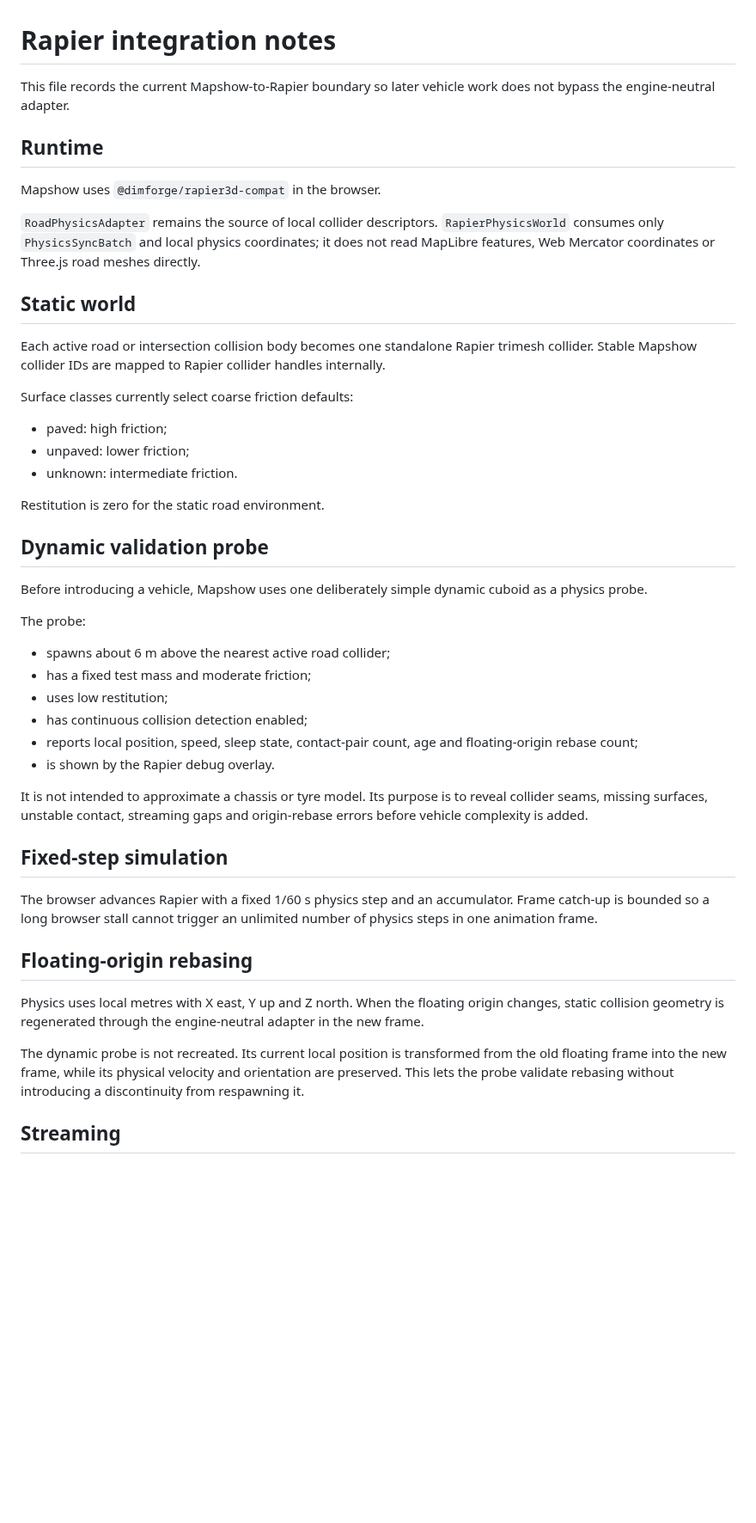
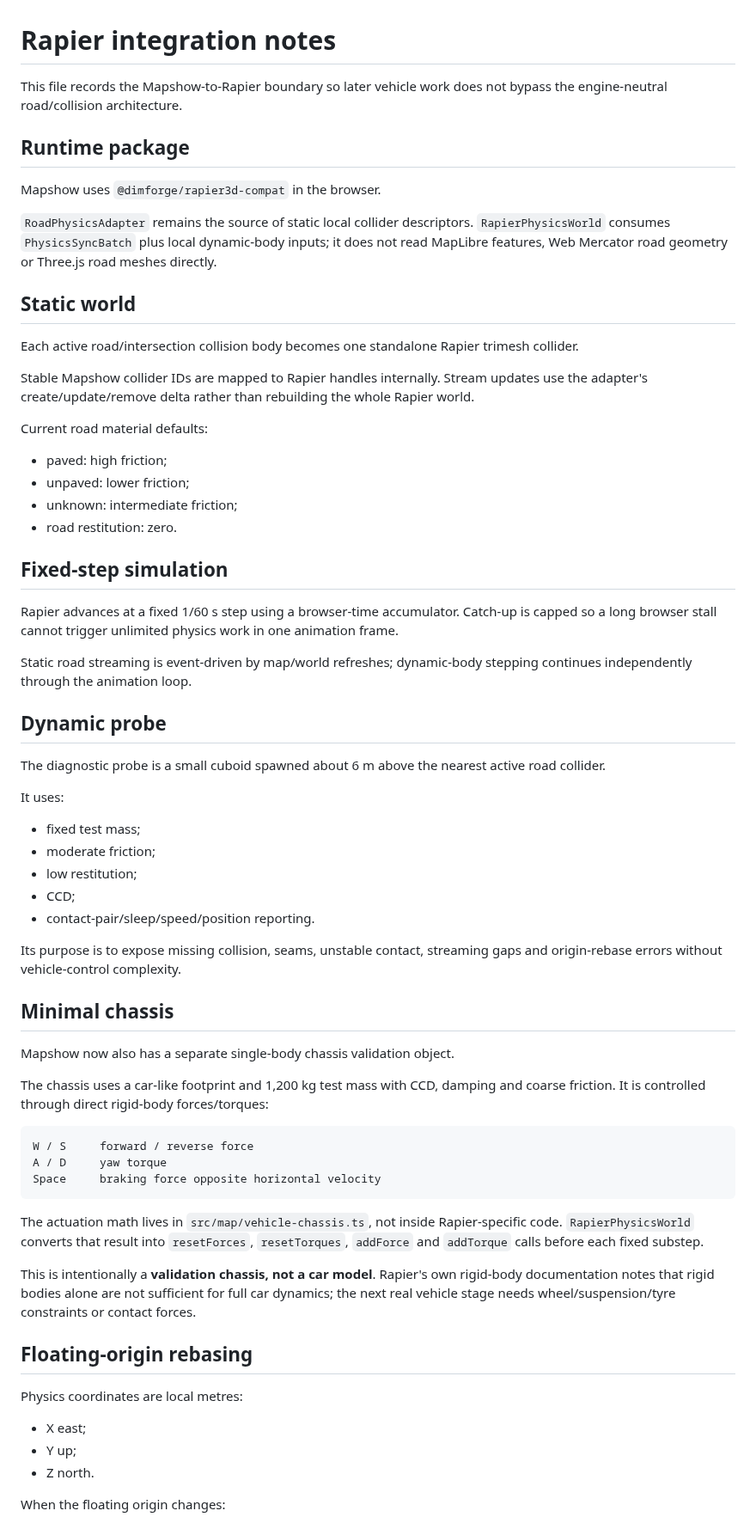
Before and after one commit to helenkwok/mapshow, a Markdown page: docs/RAPIER.md, the part around one of its changes. Shown at 86% size. Drawn GitHub-style; blank space fills up the shorter version.

Commit message:
Update Rapier notes for chassis validation boundary

````diff
--- a/docs/RAPIER.md
+++ b/docs/RAPIER.md
@@ -1,49 +1,69 @@
 # Rapier integration notes
 
-This file records the current Mapshow-to-Rapier boundary so later vehicle work does not bypass the engine-neutral adapter.
+This file records the Mapshow-to-Rapier boundary so later vehicle work does not bypass the engine-neutral road/collision architecture.
 
-## Runtime
+## Runtime package
 
 Mapshow uses `@dimforge/rapier3d-compat` in the browser.
 
-`RoadPhysicsAdapter` remains the source of local collider descriptors. `RapierPhysicsWorld` consumes only `PhysicsSyncBatch` and local physics coordinates; it does not read MapLibre features, Web Mercator coordinates or Three.js road meshes directly.
+`RoadPhysicsAdapter` remains the source of static local collider descriptors. `RapierPhysicsWorld` consumes `PhysicsSyncBatch` plus local dynamic-body inputs; it does not read MapLibre features, Web Mercator road geometry or Three.js road meshes directly.
 
 ## Static world
 
-Each active road or intersection collision body becomes one standalone Rapier trimesh collider. Stable Mapshow collider IDs are mapped to Rapier collider handles internally.
+Each active road/intersection collision body becomes one standalone Rapier trimesh collider.
 
-Surface classes currently select coarse friction defaults:
+Stable Mapshow collider IDs are mapped to Rapier handles internally. Stream updates use the adapter's create/update/remove delta rather than rebuilding the whole Rapier world.
+
+Current road material defaults:
 
 - paved: high friction;
 - unpaved: lower friction;
-- unknown: intermediate friction.
-
-Restitution is zero for the static road environment.
-
-## Dynamic validation probe
-
-Before introducing a vehicle, Mapshow uses one deliberately simple dynamic cuboid as a physics probe.
-
-The probe:
-
-- spawns about 6 m above the nearest active road collider;
-- has a fixed test mass and moderate friction;
-- uses low restitution;
-- has continuous collision detection enabled;
-- reports local position, speed, sleep state, contact-pair count, age and floating-origin rebase count;
-- is shown by the Rapier debug overlay.
-
-It is not intended to approximate a chassis or tyre model. Its purpose is to reveal collider seams, missing surfaces, unstable contact, streaming gaps and origin-rebase errors before vehicle complexity is added.
+- unknown: intermediate friction;
+- road restitution: zero.
 
 ## Fixed-step simulation
 
-The browser advances Rapier with a fixed 1/60 s physics step and an accumulator. Frame catch-up is bounded so a long browser stall cannot trigger an unlimited number of physics steps in one animation frame.
+Rapier advances at a fixed 1/60 s step using a browser-time accumulator. Catch-up is capped so a long browser stall cannot trigger unlimited physics work in one animation frame.
+
+Static road streaming is event-driven by map/world refreshes; dynamic-body stepping continues independently through the animation loop.
+
+## Dynamic probe
+
+The diagnostic probe is a small cuboid spawned about 6 m above the nearest active road collider.
+
+It uses:
+
+- fixed test mass;
+- moderate friction;
+- low restitution;
+- CCD;
+- contact-pair/sleep/speed/position reporting.
+
+Its purpose is to expose missing collision, seams, unstable contact, streaming gaps and origin-rebase errors without vehicle-control complexity.
+
+## Minimal chassis
+
+Mapshow now also has a separate single-body chassis validation object.
+
+The chassis uses a car-like footprint and 1,200 kg test mass with CCD, damping and coarse friction. It is controlled through direct rigid-body forces/torques:
+
+```text
+W / S     forward / reverse force
+A / D     yaw torque
+Space     braking force opposite horizontal velocity
+```
+
+The actuation math lives in `src/map/vehicle-chassis.ts`, not inside Rapier-specific code. `RapierPhysicsWorld` converts that result into `resetForces`, `resetTorques`, `addForce` and `addTorque` calls before each fixed substep.
+
+This is intentionally a **validation chassis, not a car model**. Rapier's own rigid-body documentation notes that rigid bodies alone are not sufficient for full car dynamics; the next real vehicle stage needs wheel/suspension/tyre constraints or contact forces.
 
 ## Floating-origin rebasing
 
-Physics uses local metres with X east, Y up and Z north. When the floating origin changes, static collision geometry is regenerated through the engine-neutral adapter in the new frame.
+Physics coordinates are local metres:
 
-The dynamic probe is not recreated. Its current local position is transformed from the old floating frame into the new frame, while its physical velocity and orientation are preserved. This lets the probe validate rebasing without introducing a discontinuity from respawning it.
+- X east;
+- Y up;
+- Z north.
 
-## Streaming
+When the floating origin changes:
 
````
Also changed, not shown: other parts of docs/RAPIER.md (+38 -13 lines).
